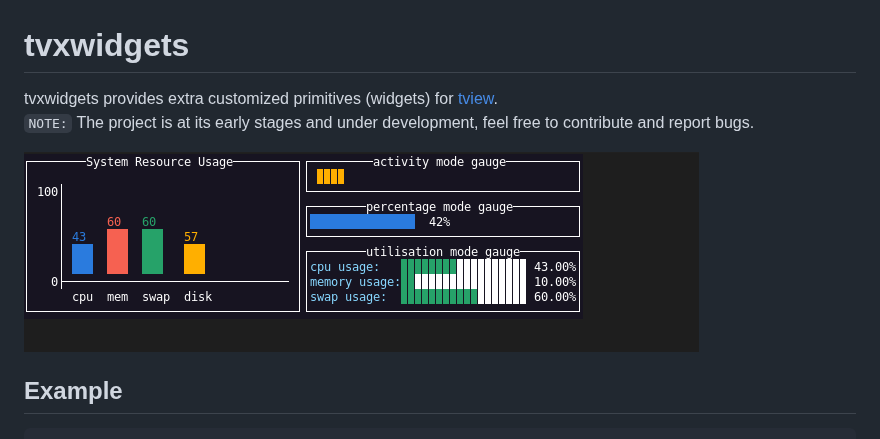
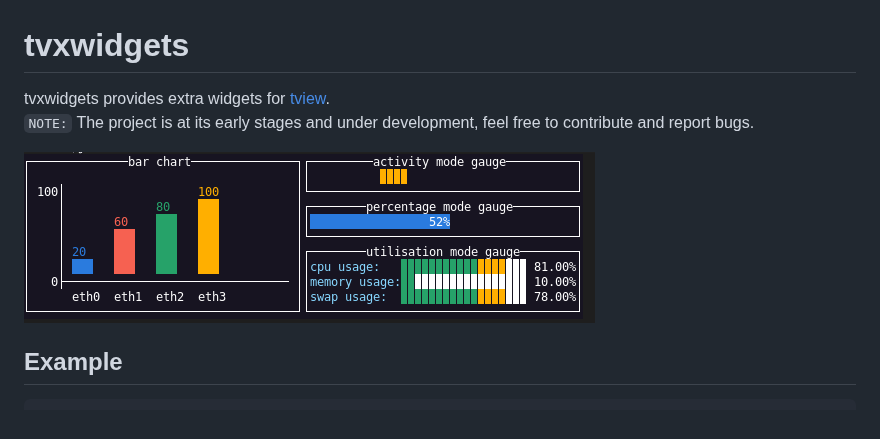
Before and after one commit to navidys/tvxwidgets, a Markdown page: README.md, the part around the change. GitHub-like rendering; pictures changed too: tvxwidgets.gif.

```diff
--- a/README.md
+++ b/README.md
@@ -1,6 +1,6 @@
 # tvxwidgets
 
-tvxwidgets provides extra customized primitives (widgets) for [tview](https://github.com/rivo/tview).
+tvxwidgets provides extra widgets for [tview](https://github.com/rivo/tview).
 `NOTE:` The project is at its early stages and under development, feel free to contribute and report bugs.
 
 ![Screenshot](tvxwidgets.gif)
```
Also changed, not shown: 1 other file.
